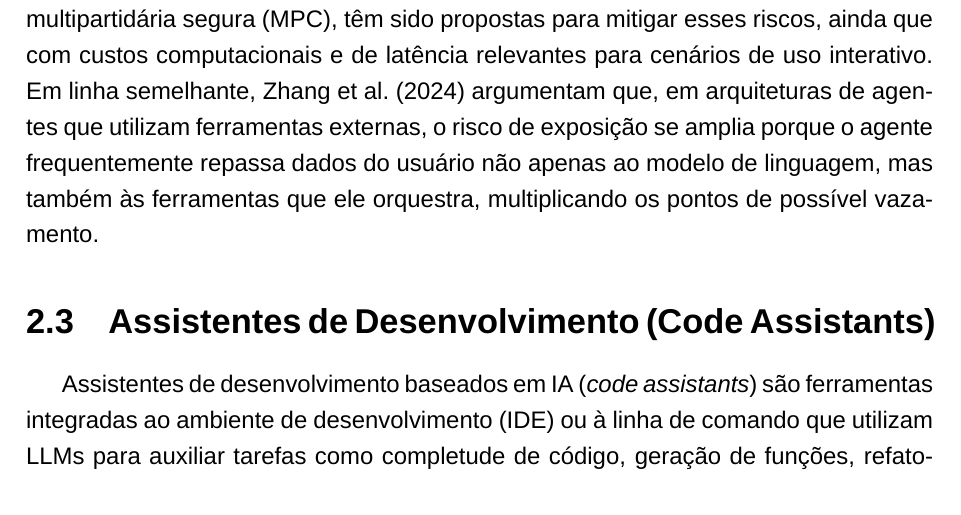
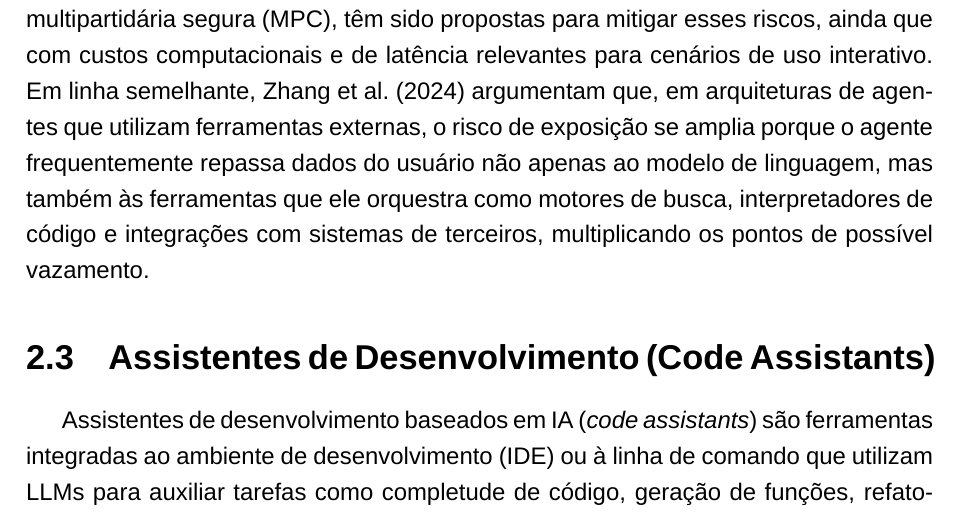
Before and after one commit to eubrunocase/TCC, a LaTeX thesis (Main.tex, which reads capitulos/3_fundamentacaoTeorica.tex): part of page 20 of 69, cut so that both start at the same text. Compiled offline with XeLaTeX; a missing font is replaced by an installed copy or a similar font.

Commit message:
feat(fundamentacaoTeorica - 2.2 incremento de exemplos de ferramentas que IA utiliza)

```diff
--- a/capitulos/3_fundamentacaoTeorica.tex
+++ b/capitulos/3_fundamentacaoTeorica.tex
@@ -17,7 +17,7 @@ Em 2026, a ferramenta de detecção de segredos \textit{GitGuardian}, da platafo
 
 Modelos de linguagem de grande escala (LLMs) são sistemas de aprendizado profundo treinados sobre grandes volumes de texto, capazes de gerar e interpretar linguagem natural e código-fonte a partir de um contexto (\textit{prompt}) fornecido pelo usuário. No cenário de ferramentas de desenvolvimento assistidas por IA, esse contexto tipicamente inclui não apenas a instrução explícita do usuário, mas também trechos do código-fonte do projeto, estrutura de arquivos e, em alguns casos, o histórico de interações anteriores, dados que trafegam até a infraestrutura do provedor do modelo, frequentemente hospedada por terceiros e fora do domínio de controle direto da organização que utiliza a ferramenta.
 
-\citeonline{xu2025privacypreserving} sistematizam os principais vetores de risco à privacidade decorrentes desse fluxo, categorizando-os em riscos durante o treinamento do modelo, quando dados sensíveis podem ser memorizados e posteriormente reproduzidos, e riscos durante a inferência, quando o próprio conteúdo do prompt enviado pelo usuário constitui a superfície de exposição. Os autores destacam que técnicas de computação segura, como criptografia homomórfica, ambientes de execução confiável (TEE) e computação multipartidária segura (MPC), têm sido propostas para mitigar esses riscos, ainda que com custos computacionais e de latência relevantes para cenários de uso interativo. Em linha semelhante, \citeonline{zhang2024privacyasst} argumentam que, em arquiteturas de agentes que utilizam ferramentas externas, o risco de exposição se amplia porque o agente frequentemente repassa dados do usuário não apenas ao modelo de linguagem, mas também às ferramentas que ele orquestra, multiplicando os pontos de possível vazamento.
+\citeonline{xu2025privacypreserving} sistematizam os principais vetores de risco à privacidade decorrentes desse fluxo, categorizando-os em riscos durante o treinamento do modelo, quando dados sensíveis podem ser memorizados e posteriormente reproduzidos, e riscos durante a inferência, quando o próprio conteúdo do prompt enviado pelo usuário constitui a superfície de exposição. Os autores destacam que técnicas de computação segura, como criptografia homomórfica, ambientes de execução confiável (TEE) e computação multipartidária segura (MPC), têm sido propostas para mitigar esses riscos, ainda que com custos computacionais e de latência relevantes para cenários de uso interativo. Em linha semelhante, \citeonline{zhang2024privacyasst} argumentam que, em arquiteturas de agentes que utilizam ferramentas externas, o risco de exposição se amplia porque o agente frequentemente repassa dados do usuário não apenas ao modelo de linguagem, mas também às ferramentas que ele orquestra como motores de busca, interpretadores de código e integrações com sistemas de terceiros, multiplicando os pontos de possível vazamento.
 
 \section{Assistentes de Desenvolvimento (Code Assistants)}
 
```
